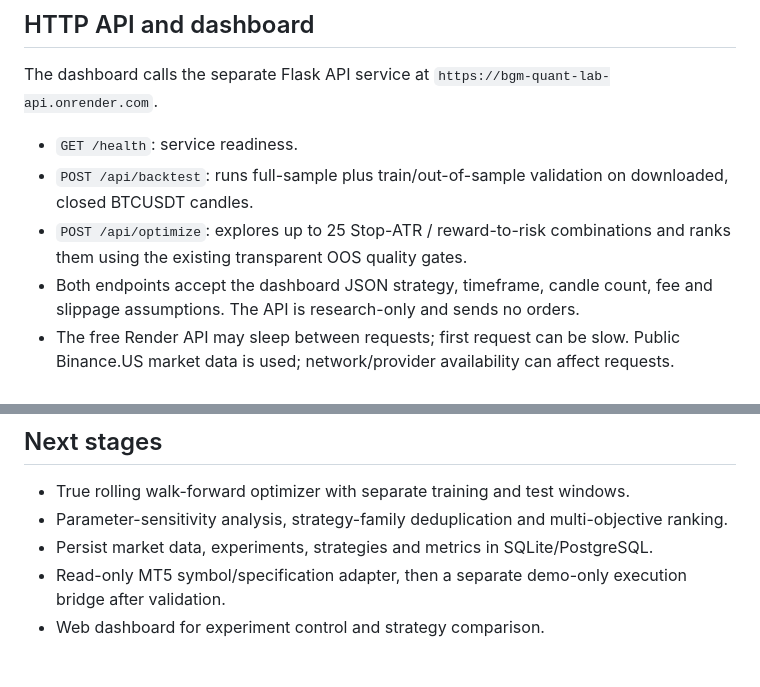
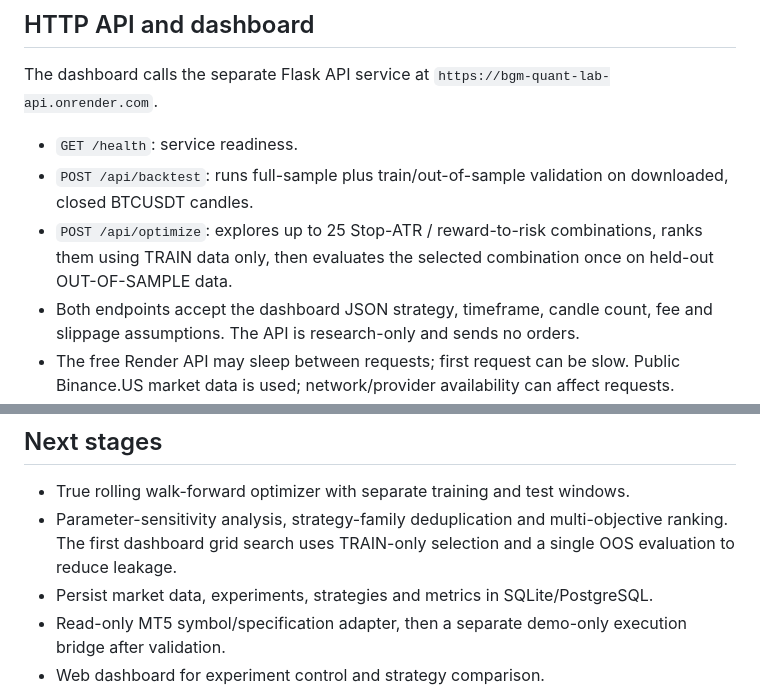
Before and after one commit to Borisgmontes/BGM-Trading-Signals-Bot, a Markdown page: QUANT_LAB.md, 2 parts joined by grey strips. GitHub-like rendering; blank space fills up the shorter version.

Commit message:
Document leakage-safe train-first parameter optimization

```diff
--- a/QUANT_LAB.md
+++ b/QUANT_LAB.md
@@ -18,7 +18,7 @@ The dashboard calls the separate Flask API service at `https://bgm-quant-lab-api
 
 - `GET /health`: service readiness.
 - `POST /api/backtest`: runs full-sample plus train/out-of-sample validation on downloaded, closed BTCUSDT candles.
-- `POST /api/optimize`: explores up to 25 Stop-ATR / reward-to-risk combinations and ranks them using the existing transparent OOS quality gates.
+- `POST /api/optimize`: explores up to 25 Stop-ATR / reward-to-risk combinations, ranks them using TRAIN data only, then evaluates the selected combination once on held-out OUT-OF-SAMPLE data.
 - Both endpoints accept the dashboard JSON strategy, timeframe, candle count, fee and slippage assumptions. The API is research-only and sends no orders.
 - The free Render API may sleep between requests; first request can be slow. Public Binance.US market data is used; network/provider availability can affect requests.
 
@@ -51,7 +51,7 @@ Run one exported dashboard strategy locally:
 ## Next stages
 
 - True rolling walk-forward optimizer with separate training and test windows.
-- Parameter-sensitivity analysis, strategy-family deduplication and multi-objective ranking.
+- Parameter-sensitivity analysis, strategy-family deduplication and multi-objective ranking. The first dashboard grid search uses TRAIN-only selection and a single OOS evaluation to reduce leakage.
 - Persist market data, experiments, strategies and metrics in SQLite/PostgreSQL.
 - Read-only MT5 symbol/specification adapter, then a separate demo-only execution bridge after validation.
 - Web dashboard for experiment control and strategy comparison.
```
